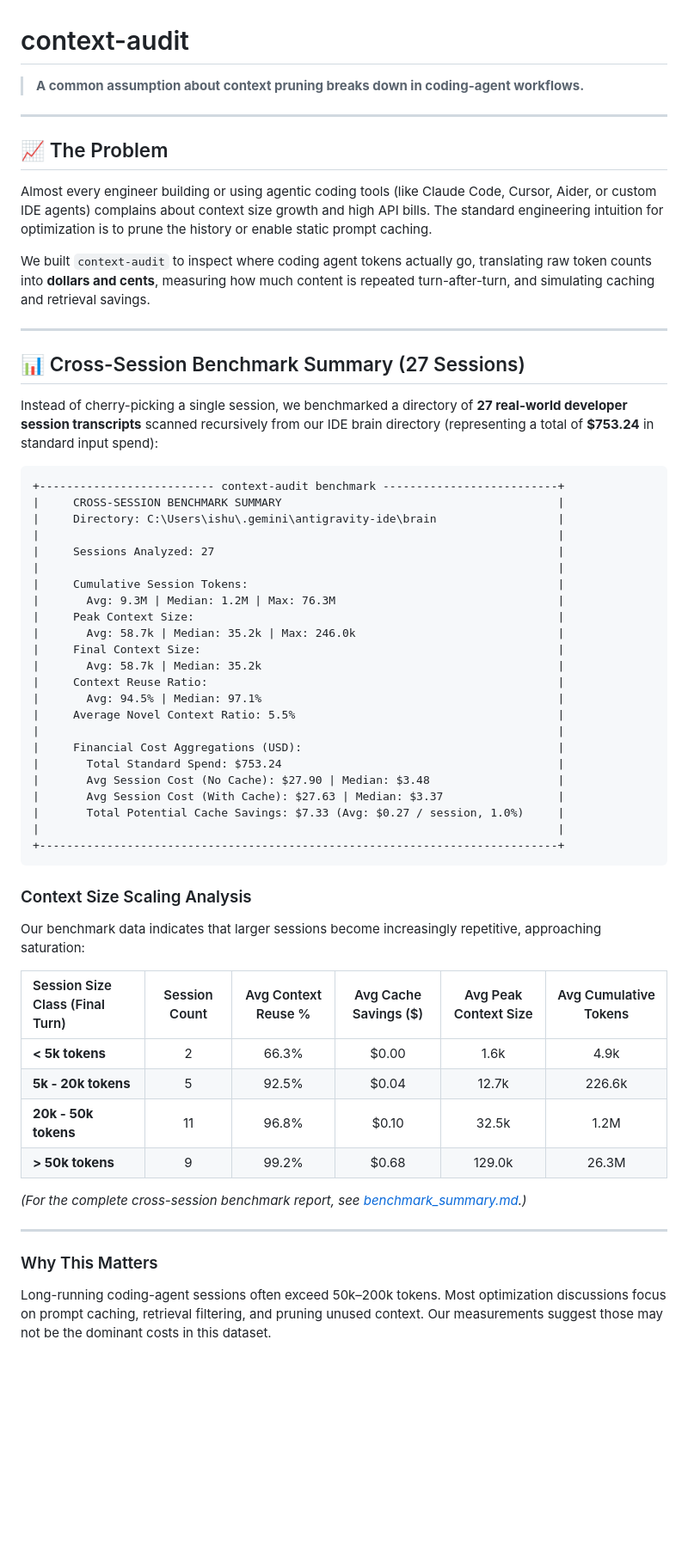
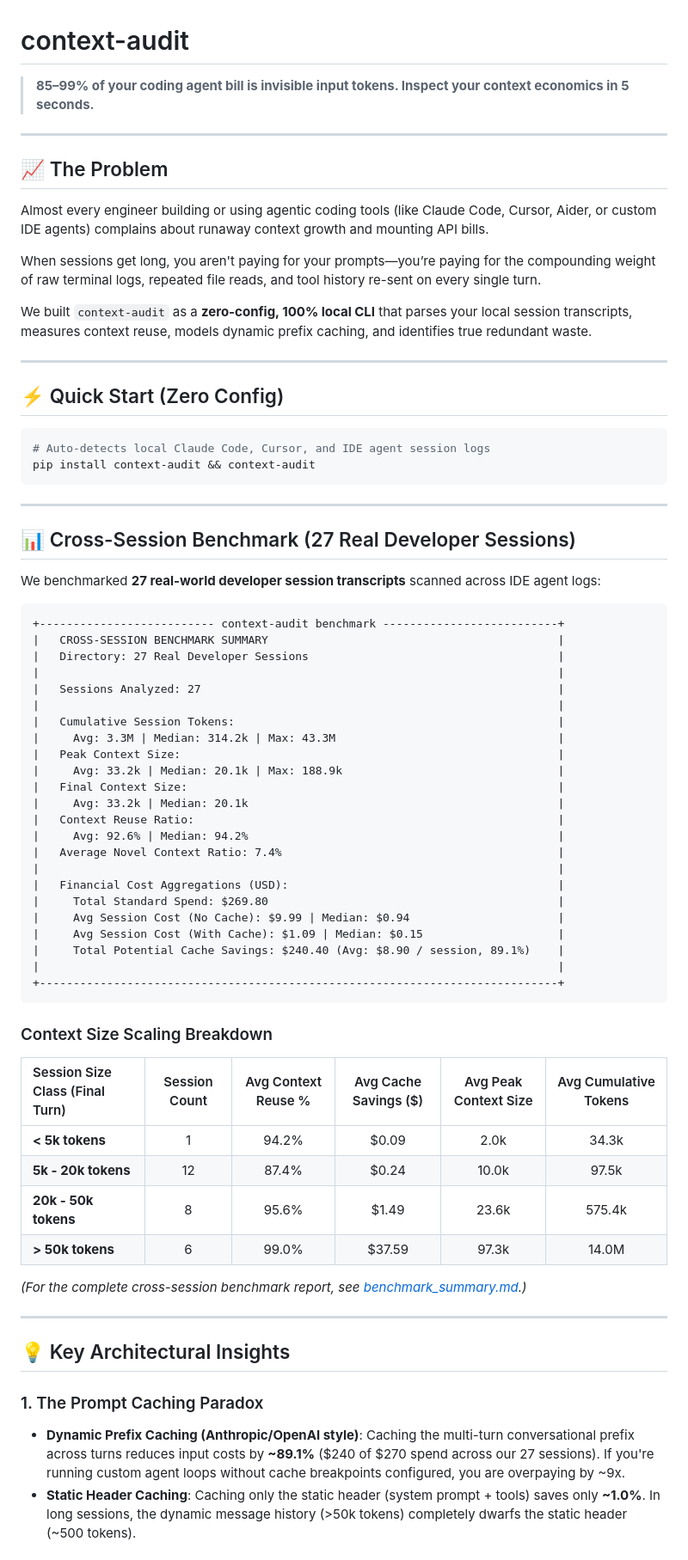
Before and after one commit to ishwar170695/context-audit, a Markdown page: README.md, the part around one of its changes. Shown at 86% size. GitHub-like rendering; blank space fills up the shorter version.

Commit message:
docs: sync README and benchmarks with dynamic prefix caching numbers

````diff
--- a/README.md
+++ b/README.md
@@ -1,62 +1,74 @@
 # context-audit
 
-> **A common assumption about context pruning breaks down in coding-agent workflows.**
+> **85–99% of your coding agent bill is invisible input tokens. Inspect your context economics in 5 seconds.**
 
 ---
 
 ## 📈 The Problem
 
-Almost every engineer building or using agentic coding tools (like Claude Code, Cursor, Aider, or custom IDE agents) complains about context size growth and high API bills. The standard engineering intuition for optimization is to prune the history or enable static prompt caching.
+Almost every engineer building or using agentic coding tools (like Claude Code, Cursor, Aider, or custom IDE agents) complains about runaway context growth and mounting API bills.
 
-We built `context-audit` to inspect where coding agent tokens actually go, translating raw token counts into **dollars and cents**, measuring how much content is repeated turn-after-turn, and simulating caching and retrieval savings.
+When sessions get long, you aren't paying for your prompts—you’re paying for the compounding weight of raw terminal logs, repeated file reads, and tool history re-sent on every single turn.
+
+We built `context-audit` as a **zero-config, 100% local CLI** that parses your local session transcripts, measures context reuse, models dynamic prefix caching, and identifies true redundant waste.
 
 ---
 
-## 📊 Cross-Session Benchmark Summary (27 Sessions)
+## ⚡ Quick Start (Zero Config)
 
-Instead of cherry-picking a single session, we benchmarked a directory of **27 real-world developer session transcripts** scanned recursively from our IDE brain directory (representing a total of **$753.24** in standard input spend):
+```bash
+# Auto-detects local Claude Code, Cursor, and IDE agent session logs
+pip install context-audit && context-audit
+```
+
+---
+
+## 📊 Cross-Session Benchmark (27 Real Developer Sessions)
+
+We benchmarked **27 real-world developer session transcripts** scanned across IDE agent logs:
 
 ```text
 +-------------------------- context-audit benchmark --------------------------+
-|     CROSS-SESSION BENCHMARK SUMMARY                                         |
-|     Directory: C:\Users\ishu\.gemini\antigravity-ide\brain                  |
+|   CROSS-SESSION BENCHMARK SUMMARY                                           |
+|   Directory: 27 Real Developer Sessions                                     |
 |                                                                             |
-|     Sessions Analyzed: 27                                                   |
+|   Sessions Analyzed: 27                                                     |
 |                                                                             |
-|     Cumulative Session Tokens:                                              |
-|       Avg: 9.3M | Median: 1.2M | Max: 76.3M                                 |
-|     Peak Context Size:                                                      |
-|       Avg: 58.7k | Median: 35.2k | Max: 246.0k                              |
-|     Final Context Size:                                                     |
-|       Avg: 58.7k | Median: 35.2k                                            |
-|     Context Reuse Ratio:                                                    |
-|       Avg: 94.5% | Median: 97.1%                                            |
-|     Average Novel Context Ratio: 5.5%                                       |
+|   Cumulative Session Tokens:                                                |
+|     Avg: 3.3M | Median: 314.2k | Max: 43.3M                                 |
+|   Peak Context Size:                                                        |
+|     Avg: 33.2k | Median: 20.1k | Max: 188.9k                                |
+|   Final Context Size:                                                       |
+|     Avg: 33.2k | Median: 20.1k                                              |
+|   Context Reuse Ratio:                                                      |
+|     Avg: 92.6% | Median: 94.2%                                              |
+|   Average Novel Context Ratio: 7.4%                                         |
 |                                                                             |
-|     Financial Cost Aggregations (USD):                                      |
-|       Total Standard Spend: $753.24                                         |
-|       Avg Session Cost (No Cache): $27.90 | Median: $3.48                   |
-|       Avg Session Cost (With Cache): $27.63 | Median: $3.37                 |
-|       Total Potential Cache Savings: $7.33 (Avg: $0.27 / session, 1.0%)     |
+|   Financial Cost Aggregations (USD):                                        |
+|     Total Standard Spend: $269.80                                           |
+|     Avg Session Cost (No Cache): $9.99 | Median: $0.94                      |
+|     Avg Session Cost (With Cache): $1.09 | Median: $0.15                    |
+|     Total Potential Cache Savings: $240.40 (Avg: $8.90 / session, 89.1%)    |
 |                                                                             |
 +-----------------------------------------------------------------------------+
 ```
 
-### Context Size Scaling Analysis
-Our benchmark data indicates that larger sessions become increasingly repetitive, approaching saturation:
+### Context Size Scaling Breakdown
 
 | Session Size Class (Final Turn) | Session Count | Avg Context Reuse % | Avg Cache Savings ($) | Avg Peak Context Size | Avg Cumulative Tokens |
 | :--- | :---: | :---: | :---: | :---: | :---: |
-| **< 5k tokens** | 2 | 66.3% | $0.00 | 1.6k | 4.9k |
-| **5k - 20k tokens** | 5 | 92.5% | $0.04 | 12.7k | 226.6k |
-| **20k - 50k tokens** | 11 | 96.8% | $0.10 | 32.5k | 1.2M |
-| **> 50k tokens** | 9 | 99.2% | $0.68 | 129.0k | 26.3M |
+| **< 5k tokens** | 1 | 94.2% | $0.09 | 2.0k | 34.3k |
+| **5k - 20k tokens** | 12 | 87.4% | $0.24 | 10.0k | 97.5k |
+| **20k - 50k tokens** | 8 | 95.6% | $1.49 | 23.6k | 575.4k |
+| **> 50k tokens** | 6 | 99.0% | $37.59 | 97.3k | 14.0M |
 
 *(For the complete cross-session benchmark report, see [benchmark_summary.md](examples/benchmark_summary.md).)*
 
 ---
 
-### Why This Matters
+## 💡 Key Architectural Insights
 
-Long-running coding-agent sessions often exceed 50k–200k tokens. Most optimization discussions focus on prompt caching, retrieval filtering, and pruning unused context. Our measurements suggest those may not be the dominant costs in this dataset.
+### 1. The Prompt Caching Paradox
+* **Dynamic Prefix Caching (Anthropic/OpenAI style)**: Caching the multi-turn conversational prefix across turns reduces input costs by **~89.1%** ($240 of $270 spend across our 27 sessions). If you're running custom agent loops without cache breakpoints configured, you are overpaying by ~9x.
+* **Static Header Caching**: Caching only the static header (system prompt + tools) saves only **~1.0%**. In long sessions, the dynamic message history (>50k tokens) completely dwarfs the static header (~500 tokens).
 
````
Also changed, not shown: other parts of README.md (+28 -71 lines), examples/benchmark_summary.md (+35 -52 lines).
